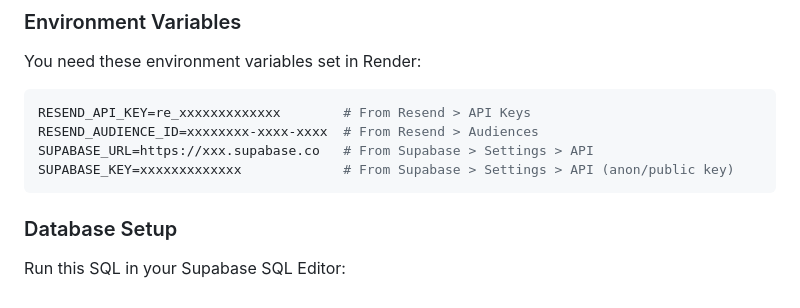
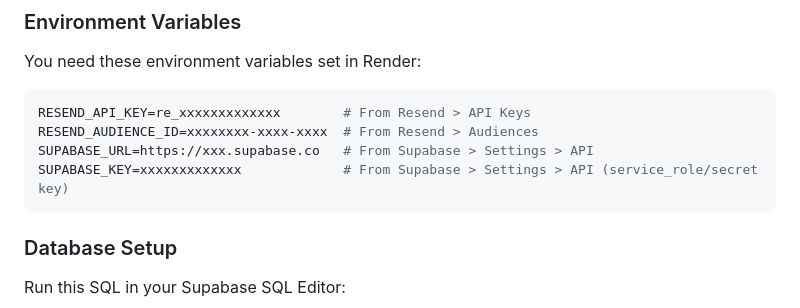
Before and after one commit to bbockes/rss-to-email, a Markdown page: README.md, the part around the change. Rendered like a GitHub page.

Commit message:
Fix Render error

````diff
--- a/README.md
+++ b/README.md
@@ -204,7 +204,7 @@ You need these environment variables set in Render:
 RESEND_API_KEY=re_xxxxxxxxxxxxx        # From Resend > API Keys
 RESEND_AUDIENCE_ID=xxxxxxxx-xxxx-xxxx  # From Resend > Audiences
 SUPABASE_URL=https://xxx.supabase.co   # From Supabase > Settings > API
-SUPABASE_KEY=xxxxxxxxxxxxx             # From Supabase > Settings > API (anon/public key)
+SUPABASE_KEY=xxxxxxxxxxxxx             # From Supabase > Settings > API (service_role/secret key)
 ```
 
 ### Database Setup
````
